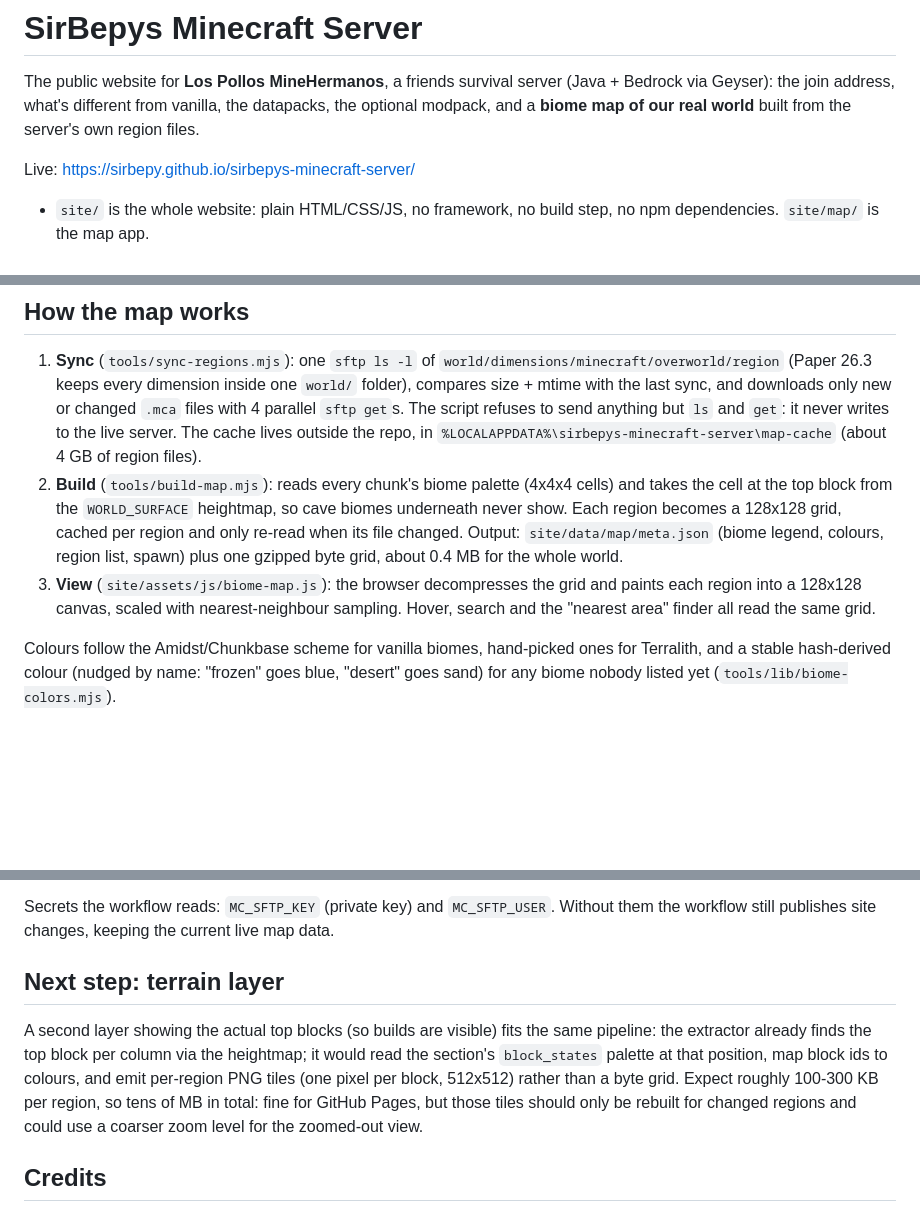
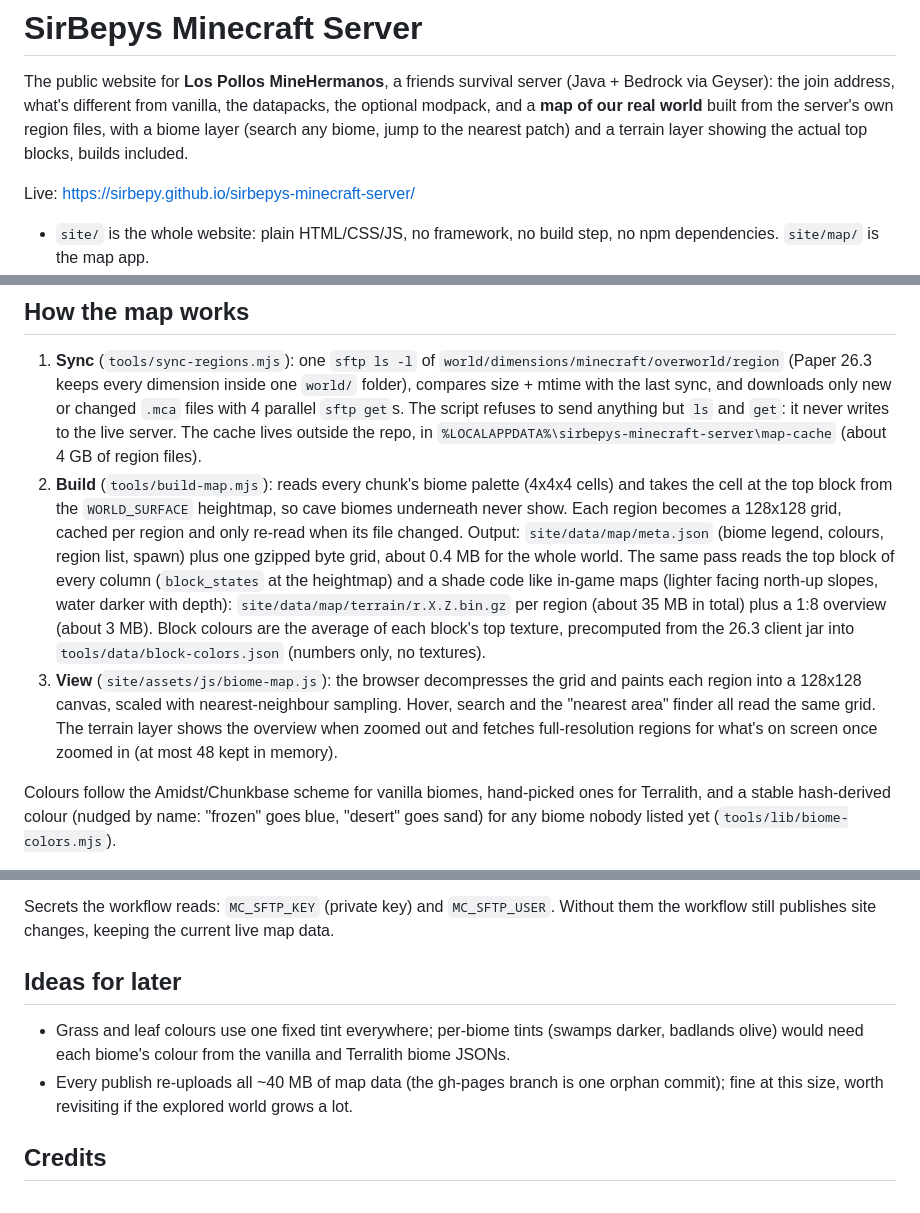
Before and after one commit to SirBepy/sirbepys-minecraft-server, a Markdown page: README.md, 3 parts joined by grey strips. Drawn GitHub-style; blank space fills up the shorter version.

Commit message:
DOCS: describe the terrain layer

```diff
--- a/README.md
+++ b/README.md
@@ -2,7 +2,9 @@
 
 The public website for **Los Pollos MineHermanos**, a friends survival server (Java + Bedrock
 via Geyser): the join address, what's different from vanilla, the datapacks, the optional
-modpack, and a **biome map of our real world** built from the server's own region files.
+modpack, and a **map of our real world** built from the server's own region files, with a biome
+layer (search any biome, jump to the nearest patch) and a terrain layer showing the actual top
+blocks, builds included.
 
 Live: https://sirbepy.github.io/sirbepys-minecraft-server/
 
@@ -53,9 +56,16 @@ Or use env vars: `MC_SFTP_USER`, `MC_SFTP_KEY_FILE`, `MC_SFTP_HOST`, `MC_SFTP_PO
    show. Each region becomes a 128x128 grid, cached per region and only re-read when its file
    changed. Output: `site/data/map/meta.json` (biome legend, colours, region list, spawn) plus
    one gzipped byte grid, about 0.4 MB for the whole world.
+   The same pass reads the top block of every column (`block_states` at the heightmap) and a
+   shade code like in-game maps (lighter facing north-up slopes, water darker with depth):
+   `site/data/map/terrain/r.X.Z.bin.gz` per region (about 35 MB in total) plus a 1:8 overview
+   (about 3 MB). Block colours are the average of each block's top texture, precomputed from the
+   26.3 client jar into `tools/data/block-colors.json` (numbers only, no textures).
 3. **View** (`site/assets/js/biome-map.js`): the browser decompresses the grid and paints each
    region into a 128x128 canvas, scaled with nearest-neighbour sampling. Hover, search and the
-   "nearest area" finder all read the same grid.
+   "nearest area" finder all read the same grid. The terrain layer shows the overview when
+   zoomed out and fetches full-resolution regions for what's on screen once zoomed in (at most
+   48 kept in memory).
 
 Colours follow the Amidst/Chunkbase scheme for vanilla biomes, hand-picked ones for Terralith,
 and a stable hash-derived colour (nudged by name: "frozen" goes blue, "desert" goes sand) for any
@@ -86,14 +96,12 @@ read-only on their own; the read-only guarantee comes from the script (only `ls`
 Secrets the workflow reads: `MC_SFTP_KEY` (private key) and `MC_SFTP_USER`. Without them the
 workflow still publishes site changes, keeping the current live map data.
 
-## Next step: terrain layer
+## Ideas for later
 
-A second layer showing the actual top blocks (so builds are visible) fits the same pipeline:
-the extractor already finds the top block per column via the heightmap; it would read the
-section's `block_states` palette at that position, map block ids to colours, and emit per-region
-PNG tiles (one pixel per block, 512x512) rather than a byte grid. Expect roughly 100-300 KB per
-region, so tens of MB in total: fine for GitHub Pages, but those tiles should only be rebuilt
-for changed regions and could use a coarser zoom level for the zoomed-out view.
+- Grass and leaf colours use one fixed tint everywhere; per-biome tints (swamps darker, badlands
+  olive) would need each biome's colour from the vanilla and Terralith biome JSONs.
+- Every publish re-uploads all ~40 MB of map data (the gh-pages branch is one orphan commit);
+  fine at this size, worth revisiting if the explored world grows a lot.
 
 ## Credits
 
```
Also changed, not shown: other parts of README.md (+1 -0 lines), DESIGN.md (+2 -1 lines), PRODUCT.md (+2 -1 lines).
